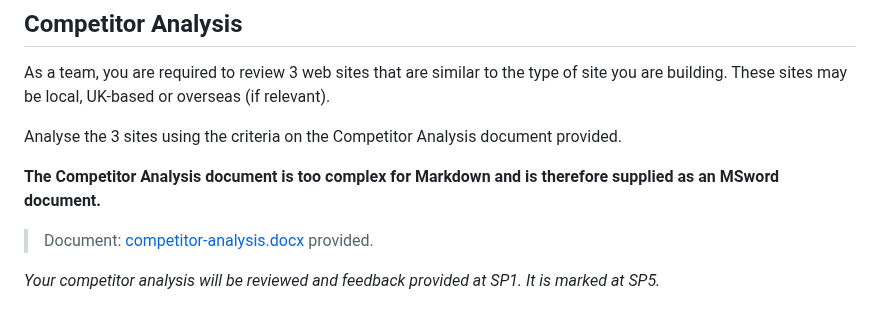
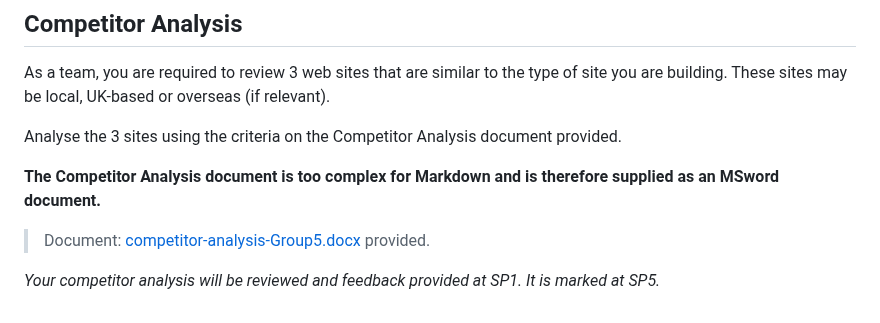
Before and after one commit to mmu-webdesign/awdd2-2022-group5, a Markdown page: 1_user_and_competitor_research/README.md, the part around the change. Rendered like a GitHub page.

```diff
--- a/1_user_and_competitor_research/README.md
+++ b/1_user_and_competitor_research/README.md
@@ -99,6 +99,6 @@ Analyse the 3 sites using the criteria on the Competitor Analysis document provi
 
 **The Competitor Analysis document is too complex for Markdown and is therefore supplied as an MSword document.**
 
-> Document: [competitor-analysis.docx ](competitor-analysis.docx) provided.
+> Document: [competitor-analysis-Group5.docx ](competitor-analysis-Group5.docx) provided.
 
 _Your competitor analysis will be reviewed and feedback provided at SP1. It is marked at SP5._
```
